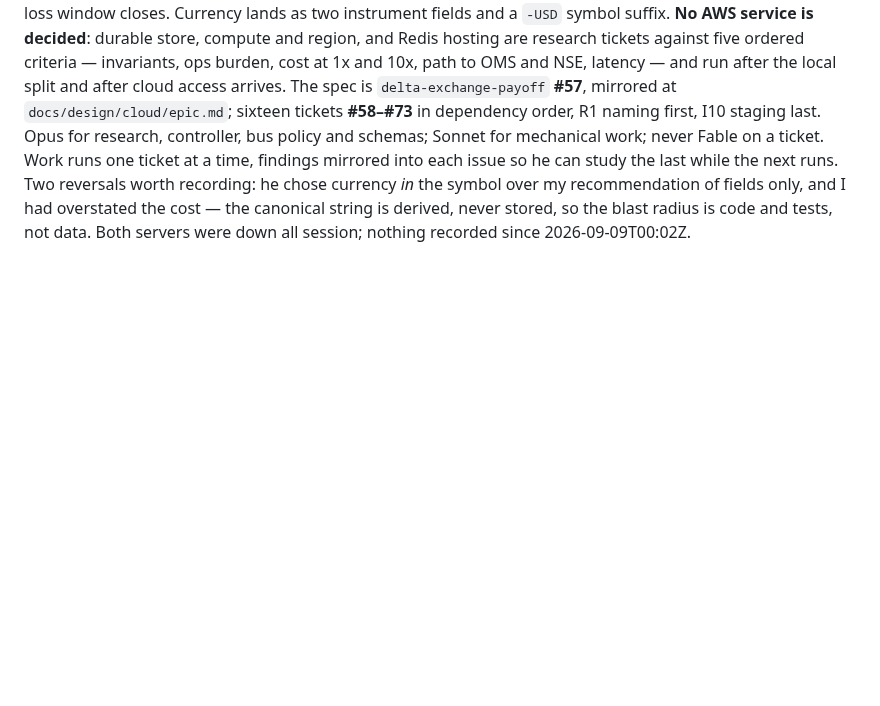
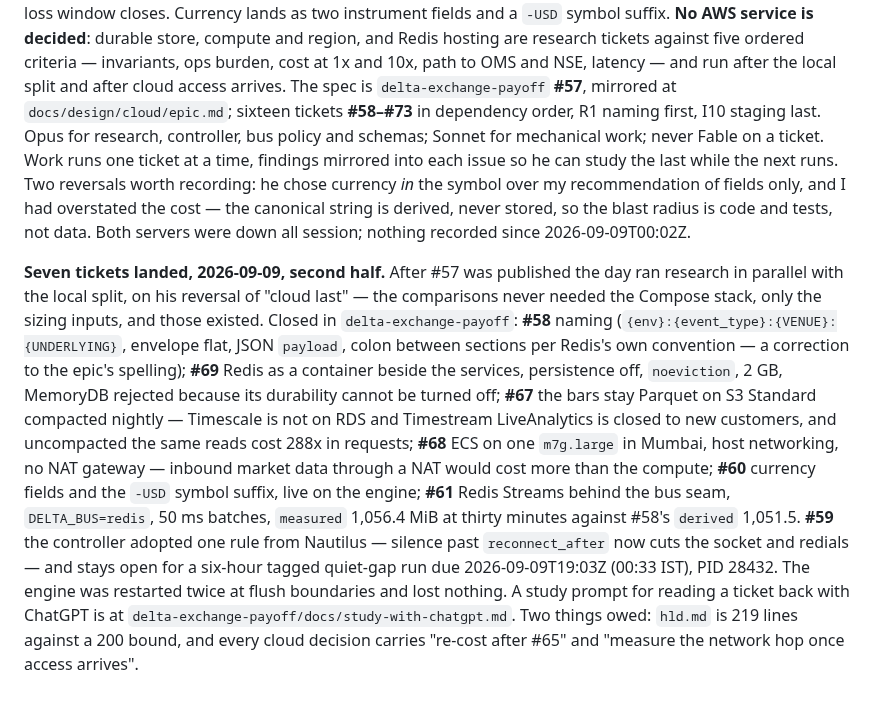
Before and after one commit to lalitkarthik/convex-hedge-vault, a Markdown page: session-log.md, the part around the change. GitHub-like rendering; blank space fills up the shorter version.

Commit message:
Seven tickets of the services epic landed in one day

```diff
--- a/session-log.md
+++ b/session-log.md
@@ -184,3 +184,24 @@ while the next runs. Two reversals worth recording: he chose currency *in* the s
 my recommendation of fields only, and I had overstated the cost — the canonical string is
 derived, never stored, so the blast radius is code and tests, not data. Both servers were
 down all session; nothing recorded since 2026-09-09T00:02Z.
+
+**Seven tickets landed, 2026-09-09, second half.** After #57 was published the day ran
+research in parallel with the local split, on his reversal of "cloud last" — the
+comparisons never needed the Compose stack, only the sizing inputs, and those existed.
+Closed in `delta-exchange-payoff`: **#58** naming (`{env}:{event_type}:{VENUE}:{UNDERLYING}`,
+envelope flat, JSON `payload`, colon between sections per Redis's own convention — a
+correction to the epic's spelling); **#69** Redis as a container beside the services,
+persistence off, `noeviction`, 2 GB, MemoryDB rejected because its durability cannot be
+turned off; **#67** the bars stay Parquet on S3 Standard compacted nightly — Timescale is
+not on RDS and Timestream LiveAnalytics is closed to new customers, and uncompacted the
+same reads cost 288x in requests; **#68** ECS on one `m7g.large` in Mumbai, host networking,
+no NAT gateway — inbound market data through a NAT would cost more than the compute;
+**#60** currency fields and the `-USD` symbol suffix, live on the engine; **#61** Redis
+Streams behind the bus seam, `DELTA_BUS=redis`, 50 ms batches, `measured` 1,056.4 MiB at
+thirty minutes against #58's `derived` 1,051.5. **#59** the controller adopted one rule
+from Nautilus — silence past `reconnect_after` now cuts the socket and redials — and stays
+open for a six-hour tagged quiet-gap run due 2026-09-09T19:03Z (00:33 IST), PID 28432.
+The engine was restarted twice at flush boundaries and lost nothing. A study prompt for
+reading a ticket back with ChatGPT is at `delta-exchange-payoff/docs/study-with-chatgpt.md`.
+Two things owed: `hld.md` is 219 lines against a 200 bound, and every cloud decision
+carries "re-cost after #65" and "measure the network hop once access arrives".
```
Also changed, not shown: index.md (+4 -1 lines).
